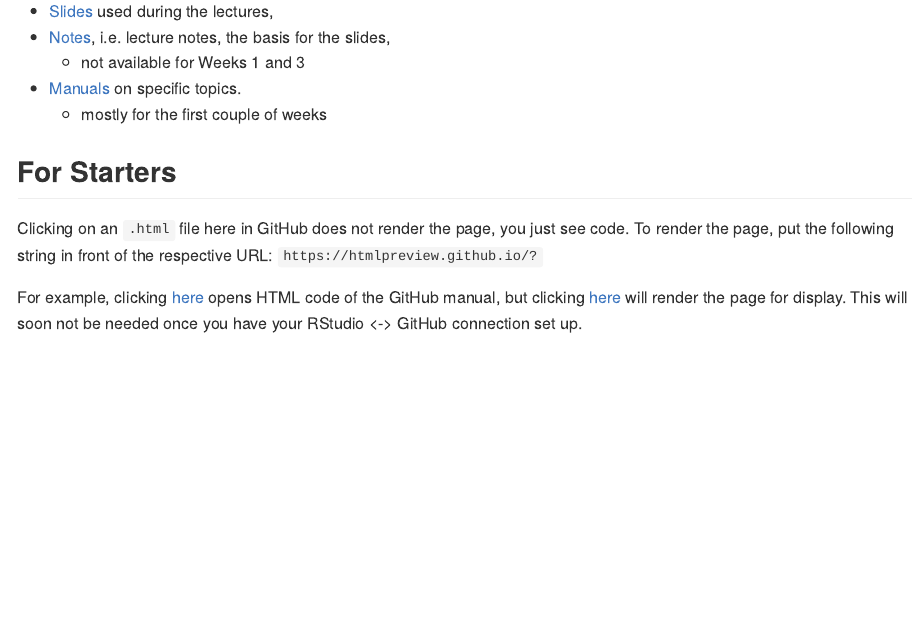
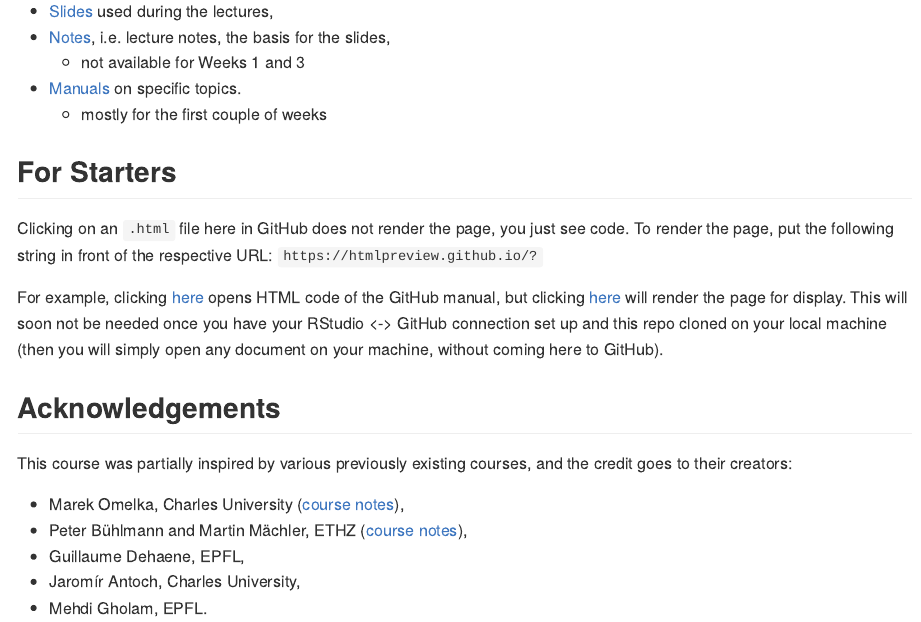
Before and after one commit to TMasak/StatComp, an R Markdown document (README.Rmd): the page in a window 1100 px wide, from 190 px down. The pictures show the output file README.md that the author committed with the source, drawn offline in the style of GitHub.

Commit message:
Initial commit

```diff
--- a/README.Rmd
+++ b/README.Rmd
@@ -32,4 +32,14 @@ All course materials will gradually come here, in this repo. This includes:
 
 Clicking on an `.html` file here in GitHub does not render the page, you just see code. To render the page, put the following string in front of the respective URL: `https://htmlpreview.github.io/?`
 
-For example, clicking [here](https://github.com/TMasak/StatComp/blob/master/Manuals/02_Github.html) opens HTML code of the GitHub manual, but clicking [here](https://htmlpreview.github.io/?https://github.com/TMasak/StatComp/blob/master/Manuals/02_Github.html) will render the page for display. This will soon not be needed once you have your RStudio <-> GitHub connection set up.
+For example, clicking [here](https://github.com/TMasak/StatComp/blob/master/Manuals/02_Github.html) opens HTML code of the GitHub manual, but clicking [here](https://htmlpreview.github.io/?https://github.com/TMasak/StatComp/blob/master/Manuals/02_Github.html) will render the page for display. This will soon not be needed once you have your RStudio <-> GitHub connection set up and this repo cloned on your local machine (then you will simply open any document on your machine, without coming here to GitHub).
+
+## Acknowledgements
+
+This course was partially inspired by various previously existing courses, and the credit goes to their creators:
+
+* Marek Omelka, Charles University ([course notes](https://www2.karlin.mff.cuni.cz/~omelka/Vyuka_nmst434_2122.php)),
+* Peter Bühlmann and Martin Mächler, ETHZ ([course notes](https://stat.ethz.ch/education/semesters/ss2010/CompStat/)),
+* Guillaume Dehaene, EPFL,
+* Jaromír Antoch, Charles University,
+* Mehdi Gholam, EPFL.
```
Also changed, not shown: README.md.
